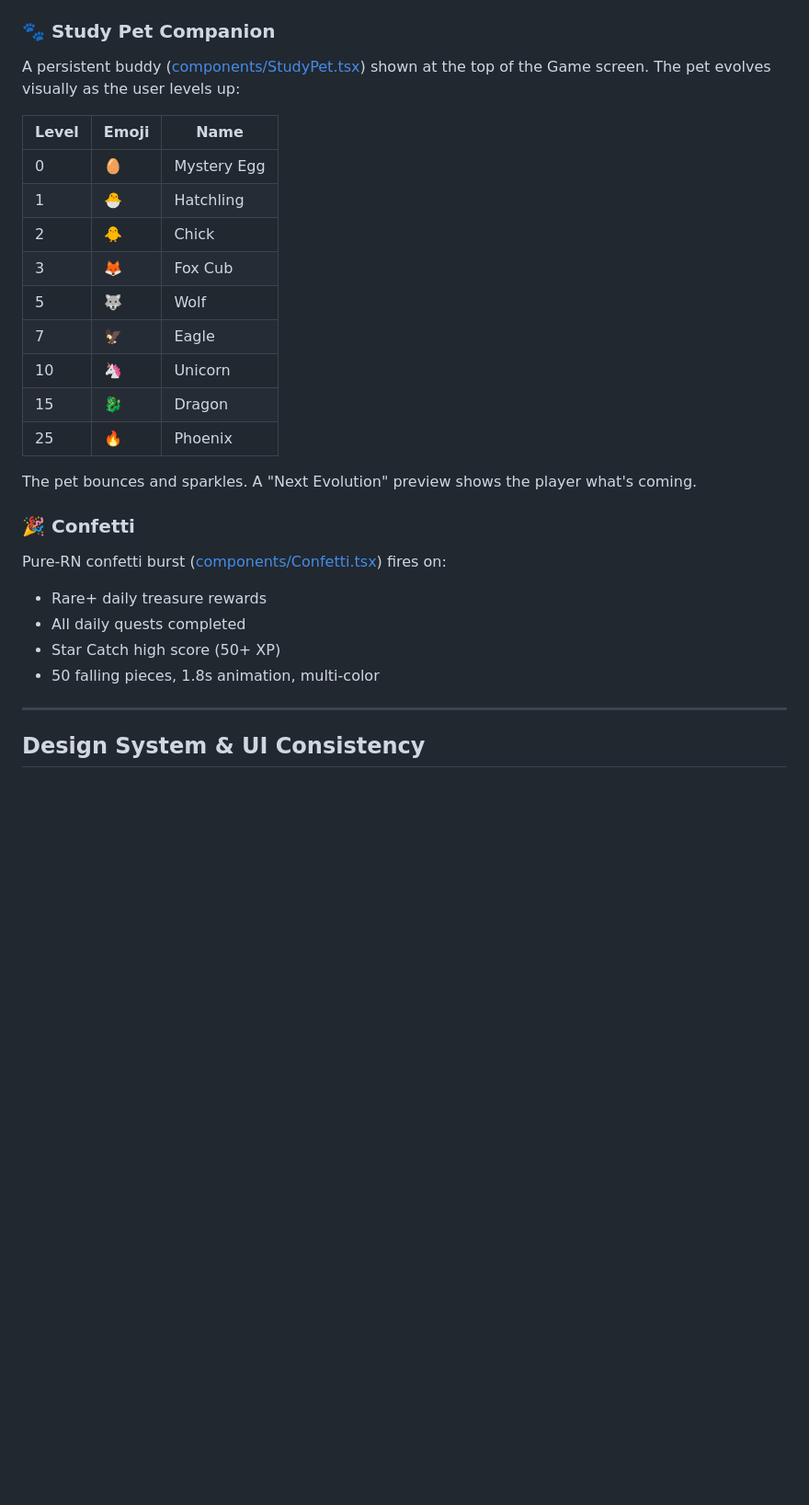
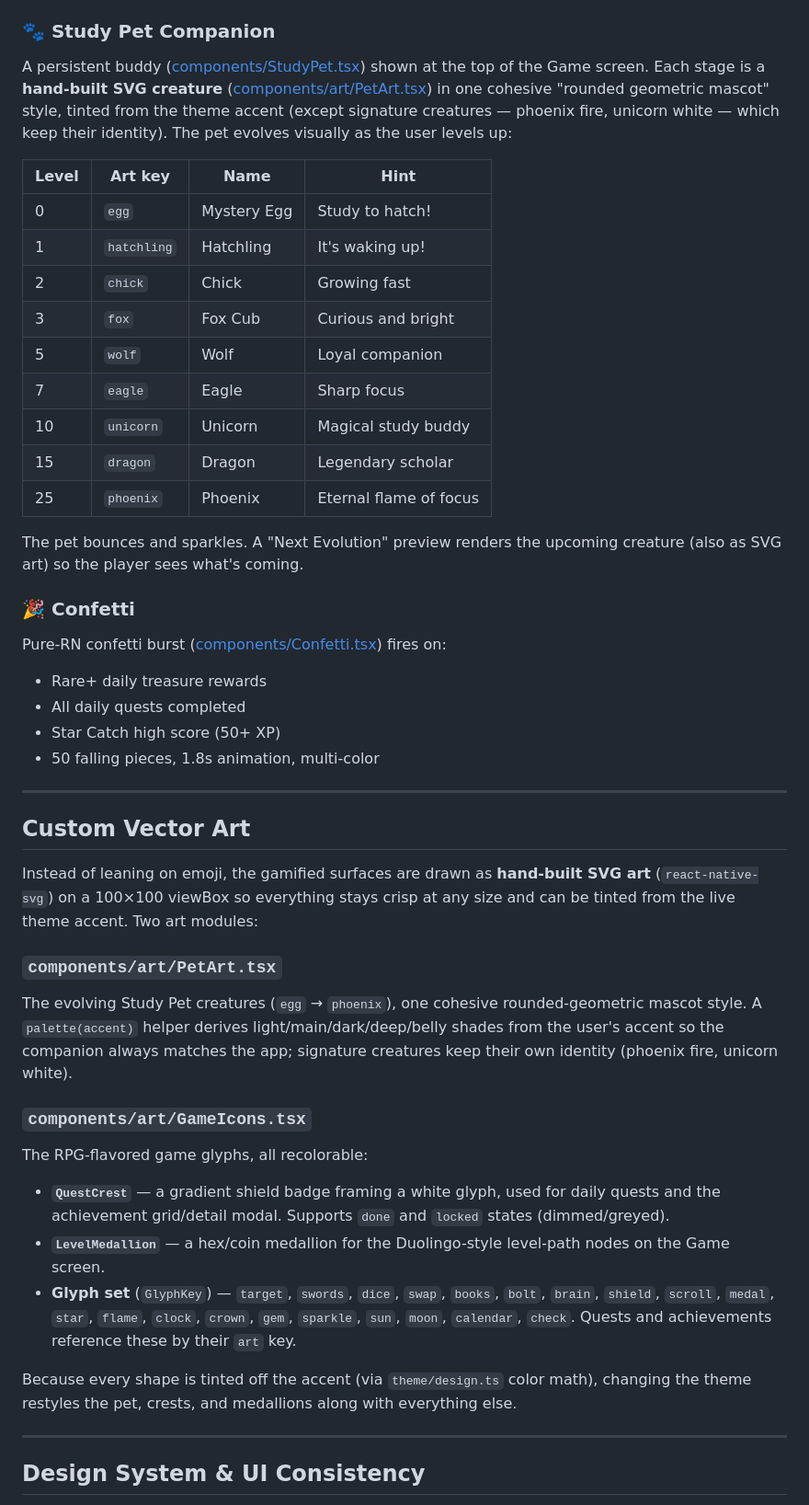
Before and after one commit to abhigyankumarpathak/your-app, a Markdown page: FEATURES.md, the part around one of its changes. Shown at 92% size. Drawn GitHub-style; blank space fills up the shorter version.

```diff
--- a/FEATURES.md
+++ b/FEATURES.md
@@ -352,21 +386,21 @@ A timed falling-stars mini-game ([components/StarCatchGame.tsx](components/StarC
 
 ### 🐾 Study Pet Companion
 
-A persistent buddy ([components/StudyPet.tsx](components/StudyPet.tsx)) shown at the top of the Game screen. The pet evolves visually as the user levels up:
+A persistent buddy ([components/StudyPet.tsx](components/StudyPet.tsx)) shown at the top of the Game screen. Each stage is a **hand-built SVG creature** ([components/art/PetArt.tsx](components/art/PetArt.tsx)) in one cohesive "rounded geometric mascot" style, tinted from the theme accent (except signature creatures — phoenix fire, unicorn white — which keep their identity). The pet evolves visually as the user levels up:
 
-| Level | Emoji | Name |
-|-------|-------|------|
-| 0 | 🥚 | Mystery Egg |
-| 1 | 🐣 | Hatchling |
-| 2 | 🐥 | Chick |
-| 3 | 🦊 | Fox Cub |
-| 5 | 🐺 | Wolf |
-| 7 | 🦅 | Eagle |
-| 10 | 🦄 | Unicorn |
-| 15 | 🐉 | Dragon |
-| 25 | 🔥 | Phoenix |
+| Level | Art key | Name | Hint |
+|-------|---------|------|------|
+| 0 | `egg` | Mystery Egg | Study to hatch! |
+| 1 | `hatchling` | Hatchling | It's waking up! |
+| 2 | `chick` | Chick | Growing fast |
+| 3 | `fox` | Fox Cub | Curious and bright |
+| 5 | `wolf` | Wolf | Loyal companion |
+| 7 | `eagle` | Eagle | Sharp focus |
+| 10 | `unicorn` | Unicorn | Magical study buddy |
+| 15 | `dragon` | Dragon | Legendary scholar |
+| 25 | `phoenix` | Phoenix | Eternal flame of focus |
 
-The pet bounces and sparkles. A "Next Evolution" preview shows the player what's coming.
+The pet bounces and sparkles. A "Next Evolution" preview renders the upcoming creature (also as SVG art) so the player sees what's coming.
 
 ### 🎉 Confetti
 
@@ -379,6 +413,23 @@ Pure-RN confetti burst ([components/Confetti.tsx](components/Confetti.tsx)) fire
 
 ---
 
+## Custom Vector Art
+
+Instead of leaning on emoji, the gamified surfaces are drawn as **hand-built SVG art** (`react-native-svg`) on a 100×100 viewBox so everything stays crisp at any size and can be tinted from the live theme accent. Two art modules:
+
+### `components/art/PetArt.tsx`
+The evolving Study Pet creatures (`egg` → `phoenix`), one cohesive rounded-geometric mascot style. A `palette(accent)` helper derives light/main/dark/deep/belly shades from the user's accent so the companion always matches the app; signature creatures keep their own identity (phoenix fire, unicorn white).
+
+### `components/art/GameIcons.tsx`
+The RPG-flavored game glyphs, all recolorable:
+- **`QuestCrest`** — a gradient shield badge framing a white glyph, used for daily quests and the achievement grid/detail modal. Supports `done` and `locked` states (dimmed/greyed).
+- **`LevelMedallion`** — a hex/coin medallion for the Duolingo-style level-path nodes on the Game screen.
+- **Glyph set** (`GlyphKey`) — `target`, `swords`, `dice`, `swap`, `books`, `bolt`, `brain`, `shield`, `scroll`, `medal`, `star`, `flame`, `clock`, `crown`, `gem`, `sparkle`, `sun`, `moon`, `calendar`, `check`. Quests and achievements reference these by their `art` key.
+
+Because every shape is tinted off the accent (via `theme/design.ts` color math), changing the theme restyles the pet, crests, and medallions along with everything else.
+
+---
+
 ## Design System & UI Consistency
 
 A shared design system ([theme/design.ts](theme/design.ts)) is the single source of truth so the whole app reads as one product rather than a pile of ad-hoc styles.
```
Also changed, not shown: other parts of FEATURES.md (+65 -25 lines), VIDEO_PLAN.md (added, +161 -0 lines).
